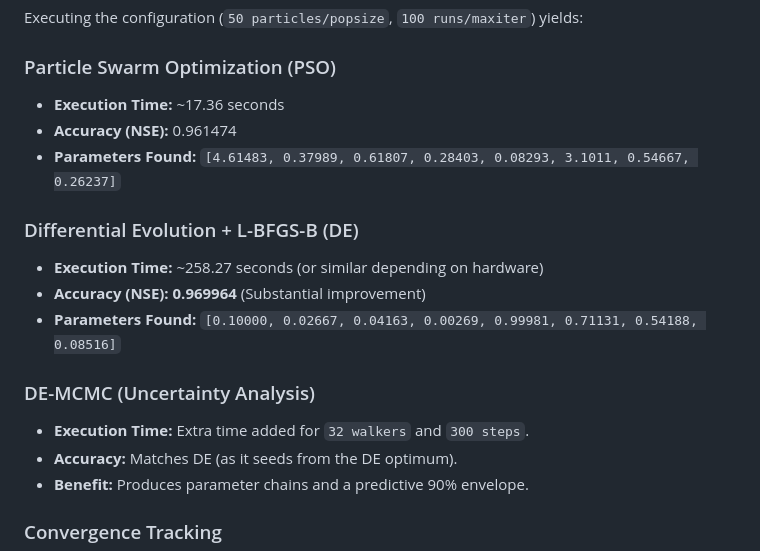
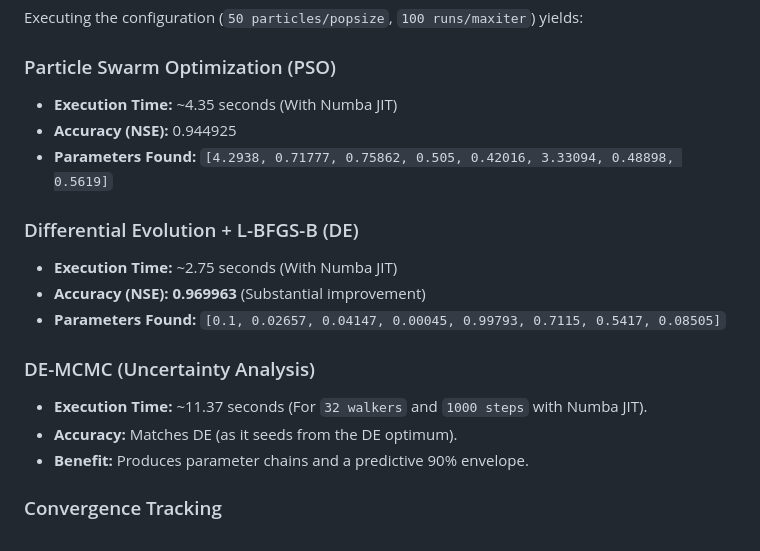
Before and after one commit to LukeAFullard/pyair2stream, a Markdown page: examples/optimizer_comparison/README.md, the part around the change. GitHub-like rendering.

Commit message:
Refactor ODE integration and objective functions using Numba JIT compilation
Co-authored-by: LukeAFullard <77252754+LukeAFullard@users.noreply.github.com>

```diff
--- a/examples/optimizer_comparison/README.md
+++ b/examples/optimizer_comparison/README.md
@@ -24,17 +24,17 @@ By passing the optimal DE solution into an MCMC sampler (using `emcee`), we can
 Executing the configuration (`50 particles/popsize`, `100 runs/maxiter`) yields:
 
 ### Particle Swarm Optimization (PSO)
-* **Execution Time:** ~17.36 seconds
-* **Accuracy (NSE):** 0.961474
-* **Parameters Found:** `[4.61483, 0.37989, 0.61807, 0.28403, 0.08293, 3.1011, 0.54667, 0.26237]`
+* **Execution Time:** ~4.35 seconds (With Numba JIT)
+* **Accuracy (NSE):** 0.944925
+* **Parameters Found:** `[4.2938, 0.71777, 0.75862, 0.505, 0.42016, 3.33094, 0.48898, 0.5619]`
 
 ### Differential Evolution + L-BFGS-B (DE)
-* **Execution Time:** ~258.27 seconds (or similar depending on hardware)
-* **Accuracy (NSE):** **0.969964** (Substantial improvement)
-* **Parameters Found:** `[0.10000, 0.02667, 0.04163, 0.00269, 0.99981, 0.71131, 0.54188, 0.08516]`
+* **Execution Time:** ~2.75 seconds (With Numba JIT)
+* **Accuracy (NSE):** **0.969963** (Substantial improvement)
+* **Parameters Found:** `[0.1, 0.02657, 0.04147, 0.00045, 0.99793, 0.7115, 0.5417, 0.08505]`
 
 ### DE-MCMC (Uncertainty Analysis)
-* **Execution Time:** Extra time added for `32 walkers` and `300 steps`.
+* **Execution Time:** ~11.37 seconds (For `32 walkers` and `1000 steps` with Numba JIT).
 * **Accuracy:** Matches DE (as it seeds from the DE optimum).
 * **Benefit:** Produces parameter chains and a predictive 90% envelope.
 
```
